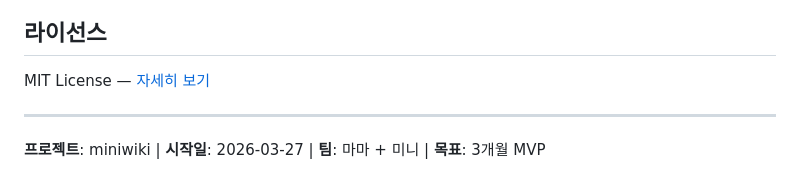
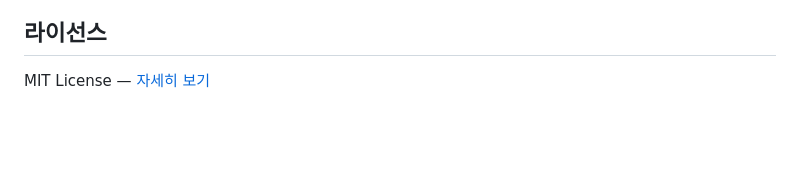
Before and after one commit to wellsa-ai/miniwiki, a Markdown page: README.ko.md, the part around the change. Drawn GitHub-style; blank space fills up the shorter version.

Commit message:
docs: Remove internal project memo from README.ko

```diff
--- a/README.ko.md
+++ b/README.ko.md
@@ -135,7 +135,3 @@ flutter run -d macos
 ## 라이선스
 
 MIT License — [자세히 보기](LICENSE)
-
----
-
-**프로젝트**: miniwiki | **시작일**: 2026-03-27 | **팀**: 마마 + 미니 | **목표**: 3개월 MVP
```
